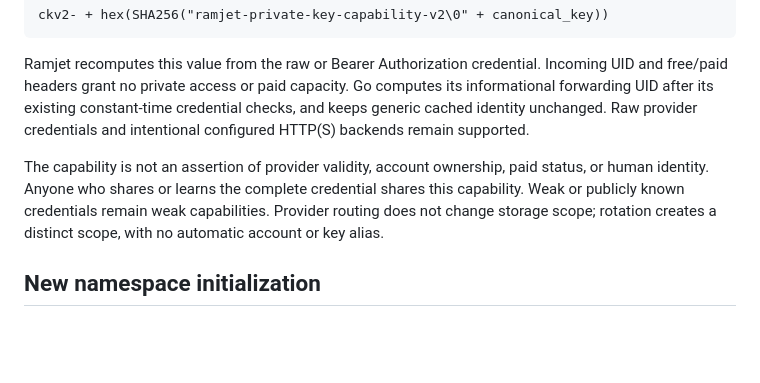
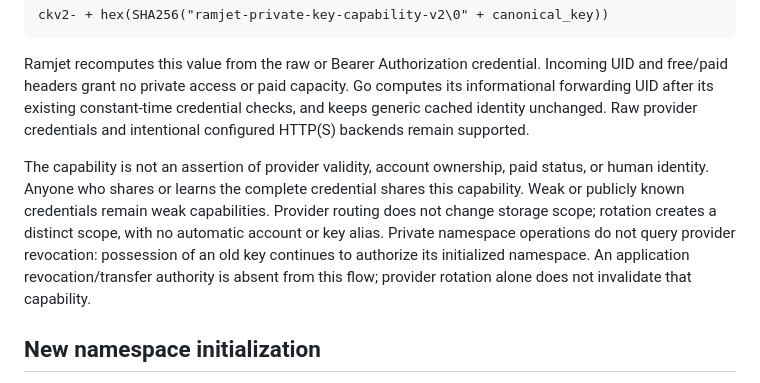
Before and after one commit to Laisky/go-ramjet, a Markdown page: docs/security/private-credential-capabilities.md, the part around the change. Rendered like a GitHub page; blank space fills up the shorter version.

Commit message:
State credential rotation and revocation boundaries explicitly

```diff
--- a/docs/security/private-credential-capabilities.md
+++ b/docs/security/private-credential-capabilities.md
@@ -8,7 +8,7 @@ The repaired contract authorizes new private storage through possession of the c
 
 Ramjet recomputes this value from the raw or Bearer Authorization credential. Incoming UID and free/paid headers grant no private access or paid capacity. Go computes its informational forwarding UID after its existing constant-time credential checks, and keeps generic cached identity unchanged. Raw provider credentials and intentional configured HTTP(S) backends remain supported.
 
-The capability is not an assertion of provider validity, account ownership, paid status, or human identity. Anyone who shares or learns the complete credential shares this capability. Weak or publicly known credentials remain weak capabilities. Provider routing does not change storage scope; rotation creates a distinct scope, with no automatic account or key alias.
+The capability is not an assertion of provider validity, account ownership, paid status, or human identity. Anyone who shares or learns the complete credential shares this capability. Weak or publicly known credentials remain weak capabilities. Provider routing does not change storage scope; rotation creates a distinct scope, with no automatic account or key alias. Private namespace operations do not query provider revocation: possession of an old key continues to authorize its initialized namespace. An application revocation/transfer authority is absent from this flow; provider rotation alone does not invalidate that capability.
 
 ## New namespace initialization
 
```
